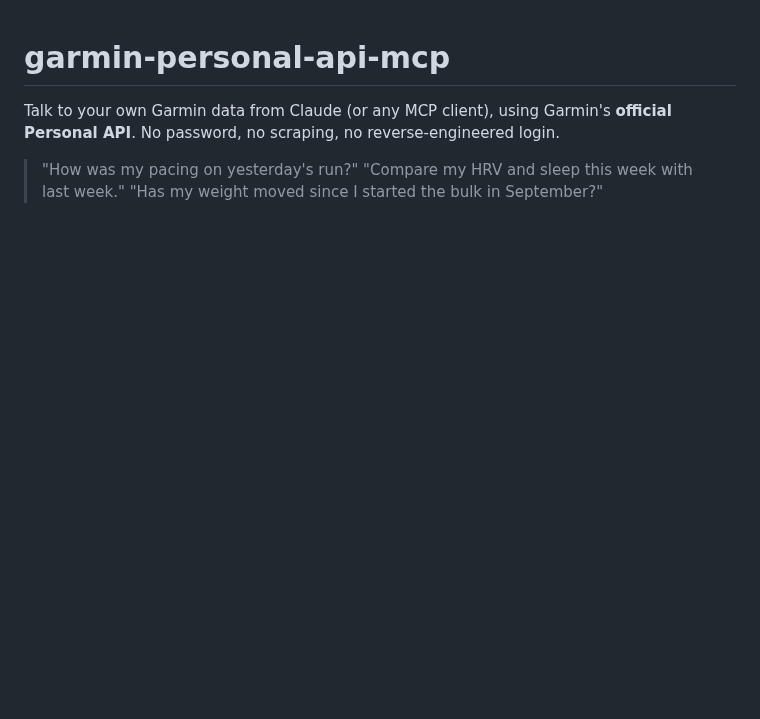
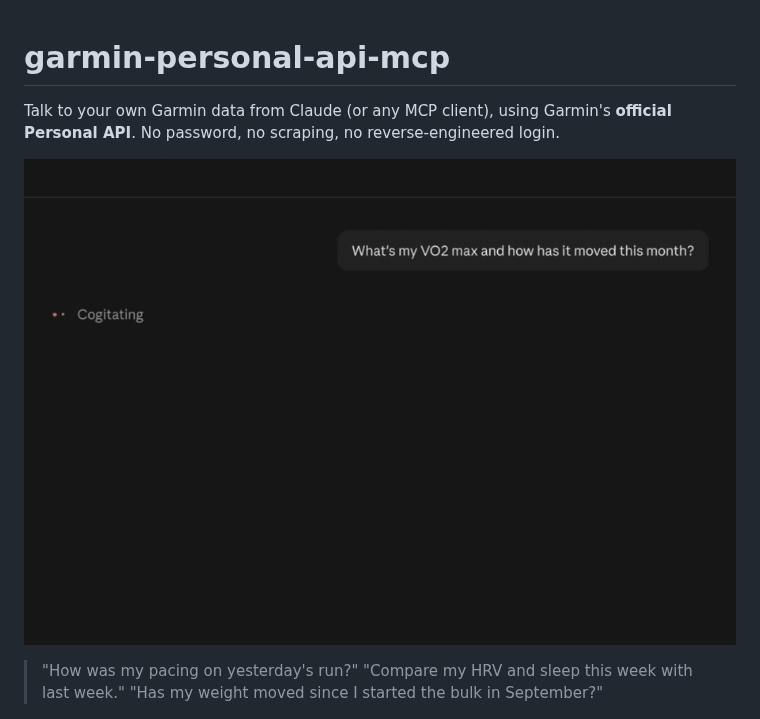
Before and after one commit to aaronhaddad/garmin-connect-mcp-claude-connector, a Markdown page: README.md, the part around the change. Drawn GitHub-style; pictures changed too: docs/vo2max-demo.gif (added); blank space fills up the shorter version.

```diff
--- a/README.md
+++ b/README.md
@@ -1,6 +1,8 @@
 # garmin-personal-api-mcp
 
 Talk to your own Garmin data from Claude (or any MCP client), using Garmin's **official Personal API**. No password, no scraping, no reverse-engineered login.
+
+![Claude Desktop answering "What's my VO2 max and how has it moved this month?" with Garmin's VO2 max readings from the extension](docs/vo2max-demo.gif)
 
 > "How was my pacing on yesterday's run?"
 > "Compare my HRV and sleep this week with last week."
```
Also changed, not shown: CLAUDE.md (+1 -0 lines), 3 other files.
